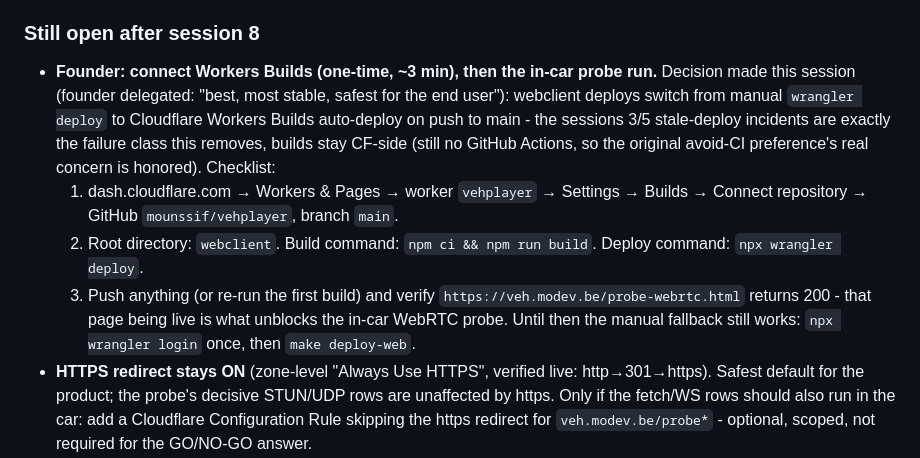
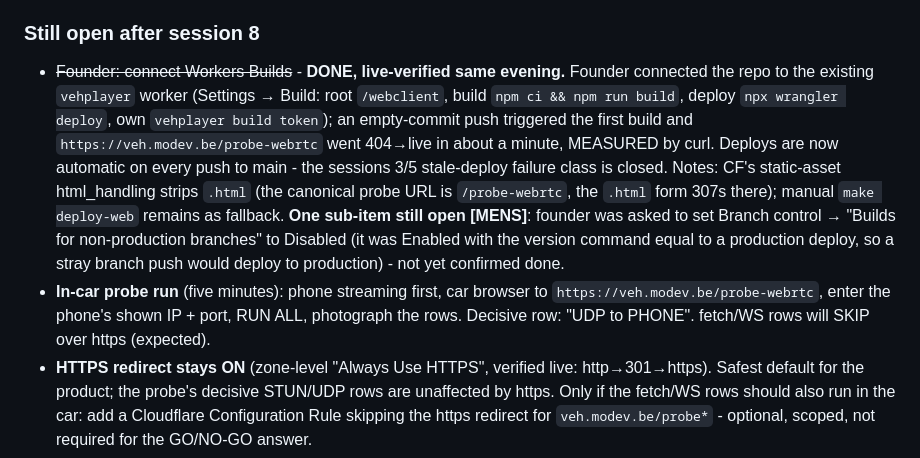
Before and after one commit to mounssif/vehplayer, a Markdown page: docs/NEXT_SESSION.md, the part around the change. GitHub-like rendering.

Commit message:
Record Workers Builds live + in-car probe URL
Co-Authored-By: Claude Fable 5 <noreply@anthropic.com>
Claude-Session: https://claude.ai/code/session_01KRcK7Vc8yhbqZfvdSYbGy4

```diff
--- a/docs/NEXT_SESSION.md
+++ b/docs/NEXT_SESSION.md
@@ -231,24 +231,25 @@ replaceable by a maps widget. Built:
 
 ### Still open after session 8
 
-- **Founder: connect Workers Builds (one-time, ~3 min), then the in-car
-  probe run.** Decision made this session (founder delegated: "best,
-  most stable, safest for the end user"): webclient deploys switch from
-  manual `wrangler deploy` to Cloudflare Workers Builds auto-deploy on
-  push to main - the sessions 3/5 stale-deploy incidents are exactly the
-  failure class this removes, builds stay CF-side (still no GitHub
-  Actions, so the original avoid-CI preference's real concern is
-  honored). Checklist:
-  1. dash.cloudflare.com → Workers & Pages → worker `vehplayer` →
-     Settings → Builds → Connect repository → GitHub
-     `mounssif/vehplayer`, branch `main`.
-  2. Root directory: `webclient`. Build command: `npm ci && npm run
-     build`. Deploy command: `npx wrangler deploy`.
-  3. Push anything (or re-run the first build) and verify
-     `https://veh.modev.be/probe-webrtc.html` returns 200 - that page
-     being live is what unblocks the in-car WebRTC probe.
-  Until then the manual fallback still works: `npx wrangler login` once,
-  then `make deploy-web`.
+- ~~Founder: connect Workers Builds~~ - **DONE, live-verified same
+  evening.** Founder connected the repo to the existing `vehplayer`
+  worker (Settings → Build: root `/webclient`, build `npm ci && npm run
+  build`, deploy `npx wrangler deploy`, own `vehplayer build token`);
+  an empty-commit push triggered the first build and
+  `https://veh.modev.be/probe-webrtc` went 404→live in about a minute,
+  MEASURED by curl. Deploys are now automatic on every push to main -
+  the sessions 3/5 stale-deploy failure class is closed. Notes: CF's
+  static-asset html_handling strips `.html` (the canonical probe URL is
+  `/probe-webrtc`, the `.html` form 307s there); manual
+  `make deploy-web` remains as fallback. **One sub-item still open
+  [MENS]**: founder was asked to set Branch control → "Builds for
+  non-production branches" to Disabled (it was Enabled with the version
+  command equal to a production deploy, so a stray branch push would
+  deploy to production) - not yet confirmed done.
+- **In-car probe run** (five minutes): phone streaming first, car
+  browser to `https://veh.modev.be/probe-webrtc`, enter the phone's
+  shown IP + port, RUN ALL, photograph the rows. Decisive row:
+  "UDP to PHONE". fetch/WS rows will SKIP over https (expected).
 - **HTTPS redirect stays ON** (zone-level "Always Use HTTPS", verified
   live: http→301→https). Safest default for the product; the probe's
   decisive STUN/UDP rows are unaffected by https. Only if the fetch/WS
```
